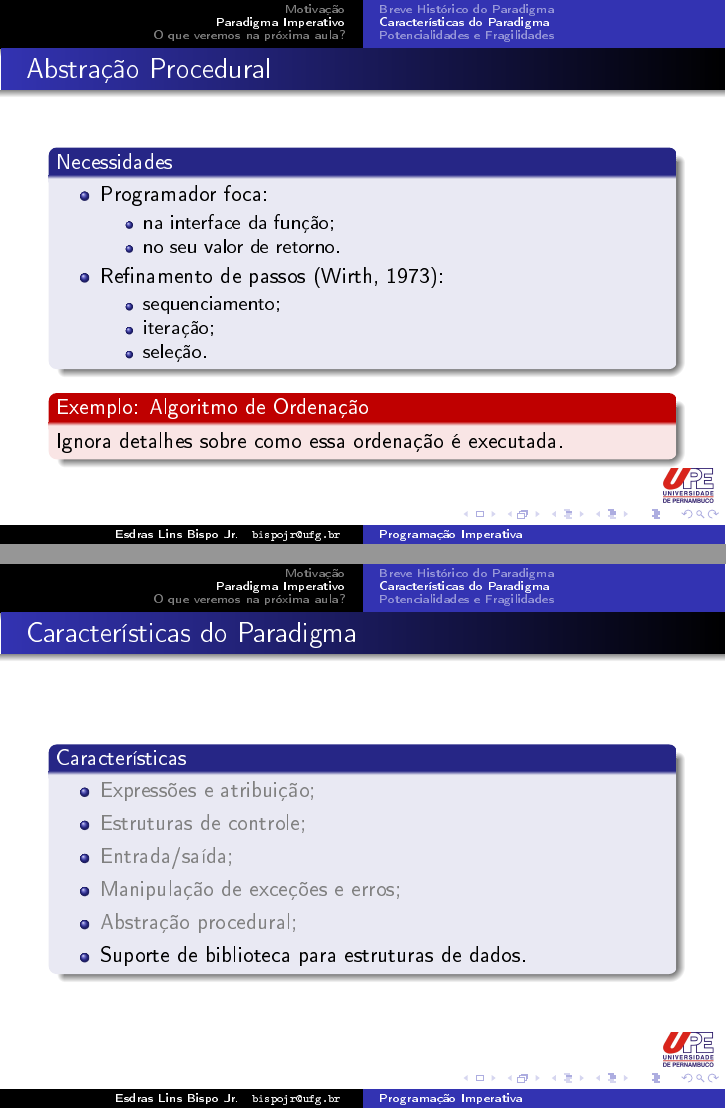
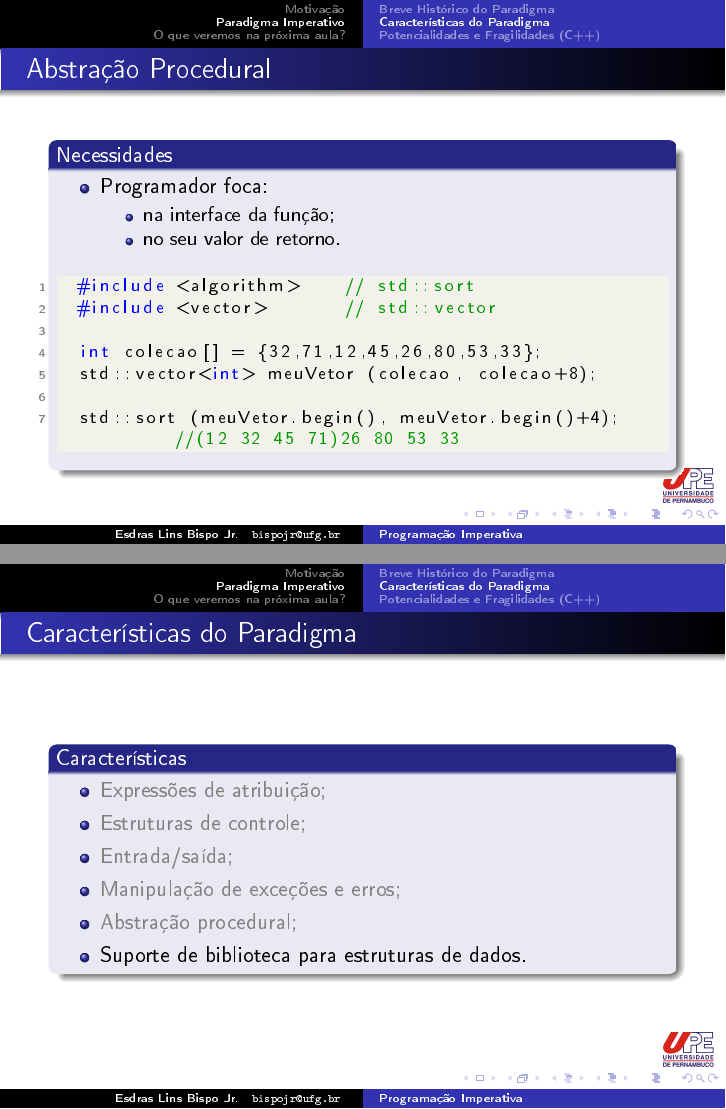
Before and after one commit to bispojr/upe-prova-didatica, LaTeX slides (slides/slides.tex): pages 77 and 78 of 98 before the commit and pages 76 and 77 of 97 after it, joined at a grey line. The pictures show the PDF file slides/slides.pdf that the author committed with the source; the source files are stored in an older character set and shown here as Unicode.

Commit message:
Modificações nos slides
- Abstração procedural (código).

```diff
--- a/slides/slides.tex
+++ b/slides/slides.tex
@@ -283,7 +283,7 @@
 			\begin{block}{Características Atuais}
 				Além de ser completa quanto a Turing, a linguagem necessita ter
 				\begin{itemize}
-					\item Expressões e atribuição; \pause
+					\item Expressões de atribuição; \pause
 					\item Estruturas de controle; \pause
 					\item Entrada/saída; \pause
 					\item Manipulação de exceções e erros; \pause
@@ -298,7 +298,7 @@
 		\begin{frame}{Características do Paradigma}
 			\begin{block}{Características}
 				\begin{itemize}
-					\item Expressões e atribuição;
+					\item Expressões de atribuição;
 					\item {\color{gray} Estruturas de controle;
 					\item Entrada/saída;
 					\item Manipulação de exceções e erros;
@@ -347,7 +347,7 @@
 		\begin{frame}{Características do Paradigma}
 			\begin{block}{Características}
 				\begin{itemize}
-					\item {\color{gray} Expressões e atribuição;}
+					\item {\color{gray} Expressões de atribuição;}
 					\item Estruturas de controle;
 						\item {\color{gray} Entrada/saída;
 						\item Manipulação de exceções e erros;
@@ -467,7 +467,7 @@
 		\begin{frame}{Características do Paradigma}
 			\begin{block}{Características}
 				\begin{itemize}
-					\item {\color{gray} Expressões e atribuição;
+					\item {\color{gray} Expressões de atribuição;
 					\item Estruturas de controle;}
 					\item Entrada/saída;
 						\item {\color{gray} Manipulação de exceções e erros;
@@ -523,7 +520,7 @@
 		\begin{frame}{Características do Paradigma}
 			\begin{block}{Características}
 				\begin{itemize}
-					\item {\color{gray} Expressões e atribuição;
+					\item {\color{gray} Expressões de atribuição;
 						\item Estruturas de controle;
 					\item Entrada/saída; }
 					\item Manipulação de exceções e erros;
@@ -559,7 +556,7 @@
 		\begin{frame}{Características do Paradigma}
 			\begin{block}{Características}
 				\begin{itemize}
-					\item {\color{gray} Expressões e atribuição;
+					\item {\color{gray} Expressões de atribuição;
 						\item Estruturas de controle;
 						\item Entrada/saída;
 					\item Manipulação de exceções e erros};
@@ -569,4 +566,3 @@
 			\end{block}
 		\end{frame}
 
-		\begin{frame}{Abstração Procedural}
@@ -577,23 +594,23 @@
 						\item na interface da função; \pause
 						\item no seu valor de retorno.
 					\end{itemize} \pause
-					\item Refinamento de passos (Wirth, 1973): \pause
-					\begin{itemize}
-						\item sequenciamento;
-						\item iteração;
-						\item seleção.
-					\end{itemize}
 				\end{itemize}
-			\end{block} \pause
-			\begin{alertblock}{Exemplo: Algoritmo de Ordenação}
-				 Ignora detalhes sobre como essa ordenação é executada.
-			\end{alertblock}
+\begin{lstlisting}[style=C++]
+	#include <algorithm>    // std::sort
+	#include <vector>       // std::vector
+
+	int colecao[] = {32,71,12,45,26,80,53,33};
+	std::vector<int> meuVetor (colecao, colecao+8);
+
+	std::sort (meuVetor.begin(), meuVetor.begin()+4);           //(12 32 45 71)26 80 53 33
+\end{lstlisting}
+			\end{block}
 		\end{frame}
 
 		\begin{frame}{Características do Paradigma}
 			\begin{block}{Características}
 				\begin{itemize}
-					\item {\color{gray} Expressões e atribuição;
+					\item {\color{gray} Expressões de atribuição;
 						\item Estruturas de controle;
 						\item Entrada/saída;
 						\item Manipulação de exceções e erros;
@@ -621,7 +638,7 @@
 			\end{block}
 		\end{frame}
 
-		\subsection{Potencialidades e Fragilidades}
+		\subsection{Potencialidades e Fragilidades (C++)}
 
 		\begin{frame}{Potencialidades}
 			\begin{block}{Pontos fortes}
```
Also changed, not shown: slides/images/wirth.jpg (added), slides/slides.pdf, slides/slides.tex (48 more changed lines).
